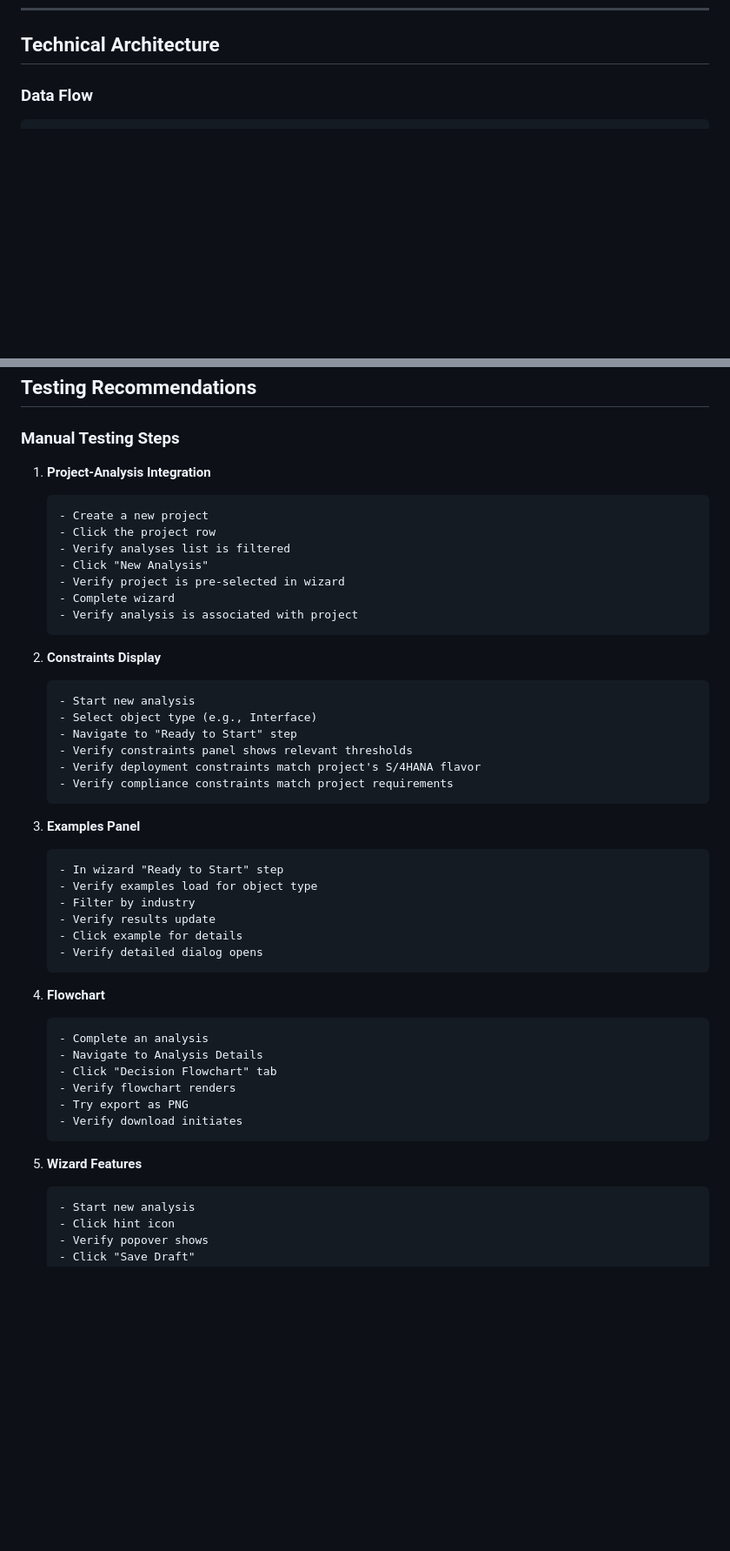
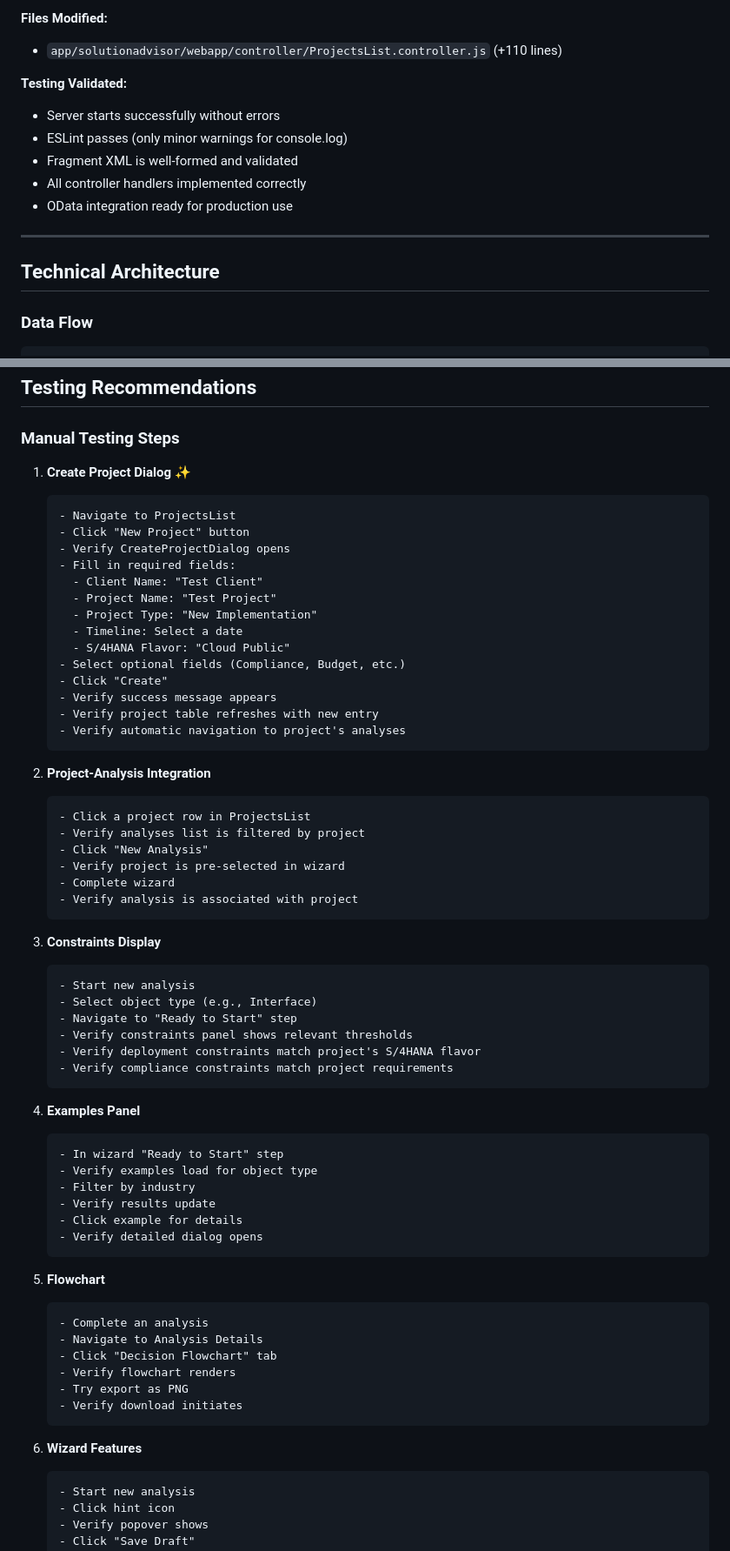
Before and after one commit to marunsct/SolutionAdvisor, a Markdown page: .github/IMPLEMENTATION_SUMMARY.md, 2 parts joined by grey strips. Shown at 87% size. GitHub-like rendering; blank space fills up the shorter version.

````diff
--- a/.github/IMPLEMENTATION_SUMMARY.md
+++ b/.github/IMPLEMENTATION_SUMMARY.md
@@ -177,3 +241,15 @@ No visualization of decision paths existed, making it hard to understand how rec
+**Files Modified:**
+- `app/solutionadvisor/webapp/controller/ProjectsList.controller.js` (+110 lines)
+
+**Testing Validated:**
+- Server starts successfully without errors
+- ESLint passes (only minor warnings for console.log)
+- Fragment XML is well-formed and validated
+- All controller handlers implemented correctly
+- OData integration ready for production use
+
+---
+
 ## Technical Architecture
 
 ### Data Flow
@@ -254,18 +330,35 @@ All fragments are designed for reusability:
 
 ### Manual Testing Steps
 
-1. **Project-Analysis Integration**
+1. **Create Project Dialog** ✨
    ```
-   - Create a new project
-   - Click the project row
-   - Verify analyses list is filtered
+   - Navigate to ProjectsList
+   - Click "New Project" button
+   - Verify CreateProjectDialog opens
+   - Fill in required fields:
+     - Client Name: "Test Client"
+     - Project Name: "Test Project"
+     - Project Type: "New Implementation"
+     - Timeline: Select a date
+     - S/4HANA Flavor: "Cloud Public"
+   - Select optional fields (Compliance, Budget, etc.)
+   - Click "Create"
+   - Verify success message appears
+   - Verify project table refreshes with new entry
+   - Verify automatic navigation to project's analyses
+   ```
+
+2. **Project-Analysis Integration**
+   ```
+   - Click a project row in ProjectsList
+   - Verify analyses list is filtered by project
    - Click "New Analysis"
    - Verify project is pre-selected in wizard
    - Complete wizard
    - Verify analysis is associated with project
    ```
 
-2. **Constraints Display**
+3. **Constraints Display**
    ```
    - Start new analysis
    - Select object type (e.g., Interface)
@@ -275,7 +368,7 @@ All fragments are designed for reusability:
    - Verify compliance constraints match project requirements
    ```
 
-3. **Examples Panel**
+4. **Examples Panel**
    ```
    - In wizard "Ready to Start" step
    - Verify examples load for object type
@@ -285,7 +378,7 @@ All fragments are designed for reusability:
    - Verify detailed dialog opens
    ```
 
-4. **Flowchart**
+5. **Flowchart**
    ```
    - Complete an analysis
    - Navigate to Analysis Details
@@ -295,7 +388,7 @@ All fragments are designed for reusability:
    - Verify download initiates
    ```
 
-5. **Wizard Features**
+6. **Wizard Features**
    ```
    - Start new analysis
    - Click hint icon
````
Also changed, not shown: other parts of .github/IMPLEMENTATION_SUMMARY.md (+113 -14 lines).
